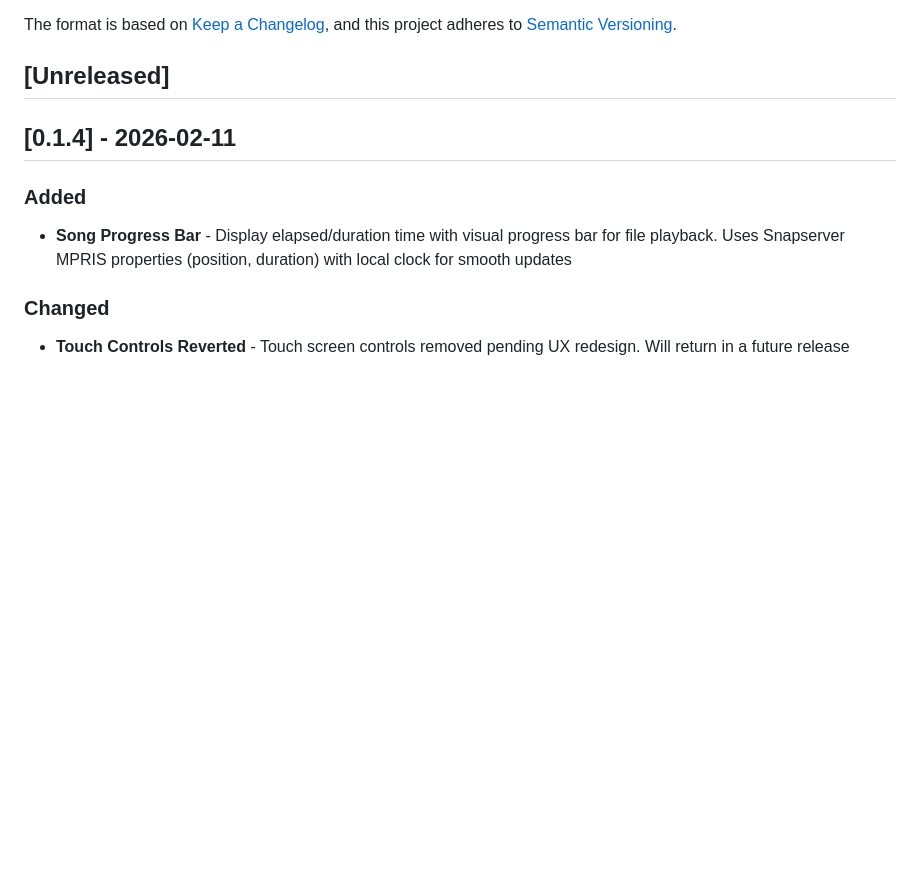
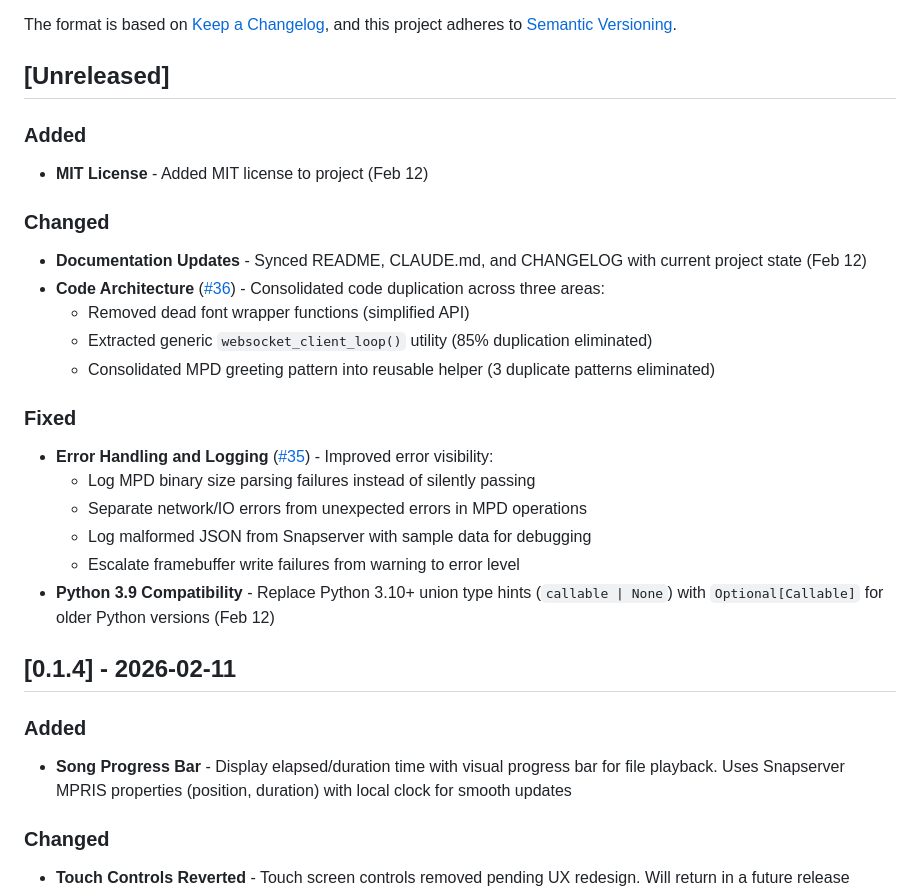
Before and after one commit to lollonet/rpi-snapclient-usb, a Markdown page: CHANGELOG.md, the part around the change. Drawn GitHub-style; blank space fills up the shorter version.

Commit message:
docs(changelog): update for unreleased changes
- Document MIT license addition
- Document code architecture refactoring (PR #36)
- Document error handling improvements (PR #35)
- Document Python 3.9 compatibility fix
- Maintain chronological order within sections

```diff
--- a/CHANGELOG.md
+++ b/CHANGELOG.md
@@ -6,6 +6,24 @@ The format is based on [Keep a Changelog](https://keepachangelog.com/en/1.0.0/),
 and this project adheres to [Semantic Versioning](https://semver.org/spec/v2.0.0.html).
 
 ## [Unreleased]
+
+### Added
+- **MIT License** - Added MIT license to project (Feb 12)
+
+### Changed
+- **Documentation Updates** - Synced README, CLAUDE.md, and CHANGELOG with current project state (Feb 12)
+- **Code Architecture** ([#36](https://github.com/lollonet/rpi-snapclient-usb/pull/36)) - Consolidated code duplication across three areas:
+  - Removed dead font wrapper functions (simplified API)
+  - Extracted generic `websocket_client_loop()` utility (85% duplication eliminated)
+  - Consolidated MPD greeting pattern into reusable helper (3 duplicate patterns eliminated)
+
+### Fixed
+- **Error Handling and Logging** ([#35](https://github.com/lollonet/rpi-snapclient-usb/pull/35)) - Improved error visibility:
+  - Log MPD binary size parsing failures instead of silently passing
+  - Separate network/IO errors from unexpected errors in MPD operations
+  - Log malformed JSON from Snapserver with sample data for debugging
+  - Escalate framebuffer write failures from warning to error level
+- **Python 3.9 Compatibility** - Replace Python 3.10+ union type hints (`callable | None`) with `Optional[Callable]` for older Python versions (Feb 12)
 
 ## [0.1.4] - 2026-02-11
 
```
